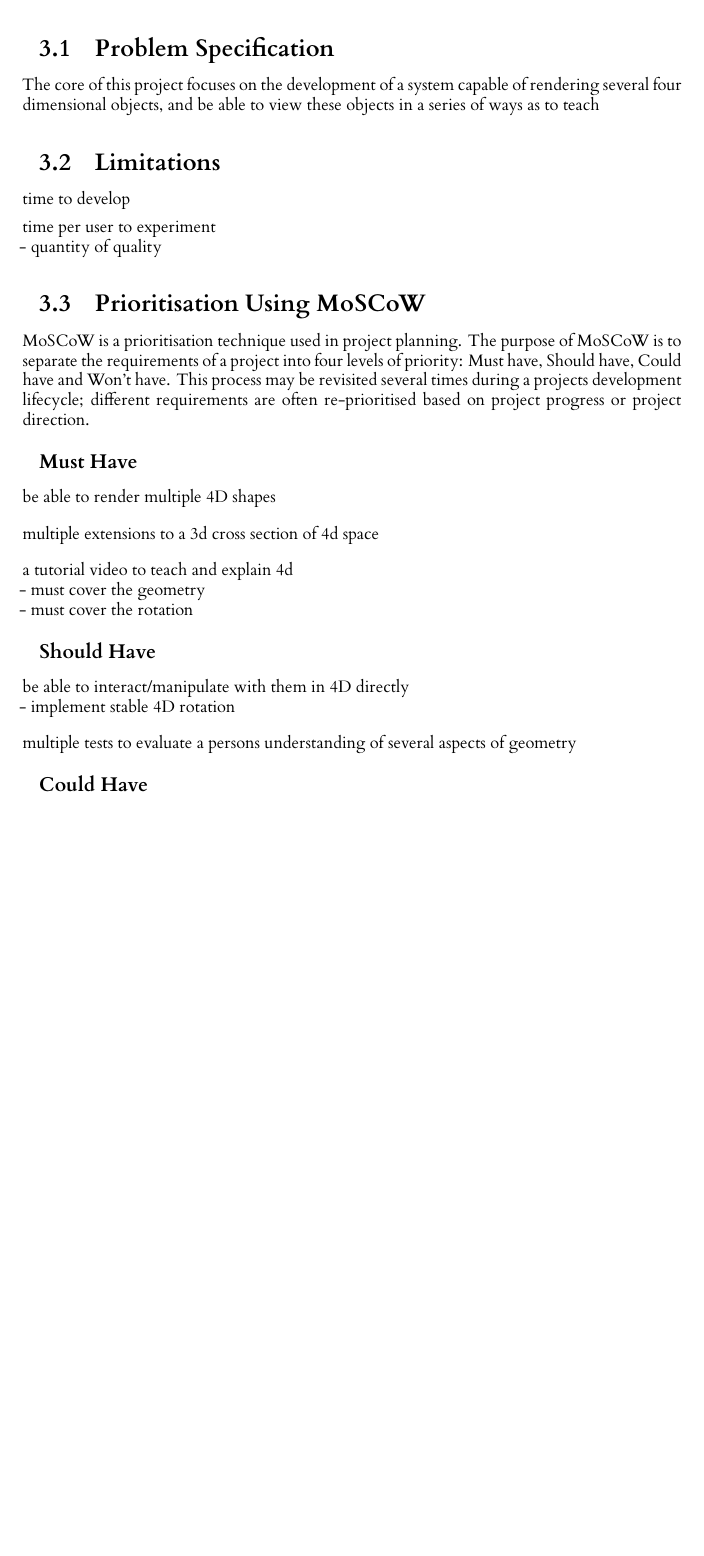
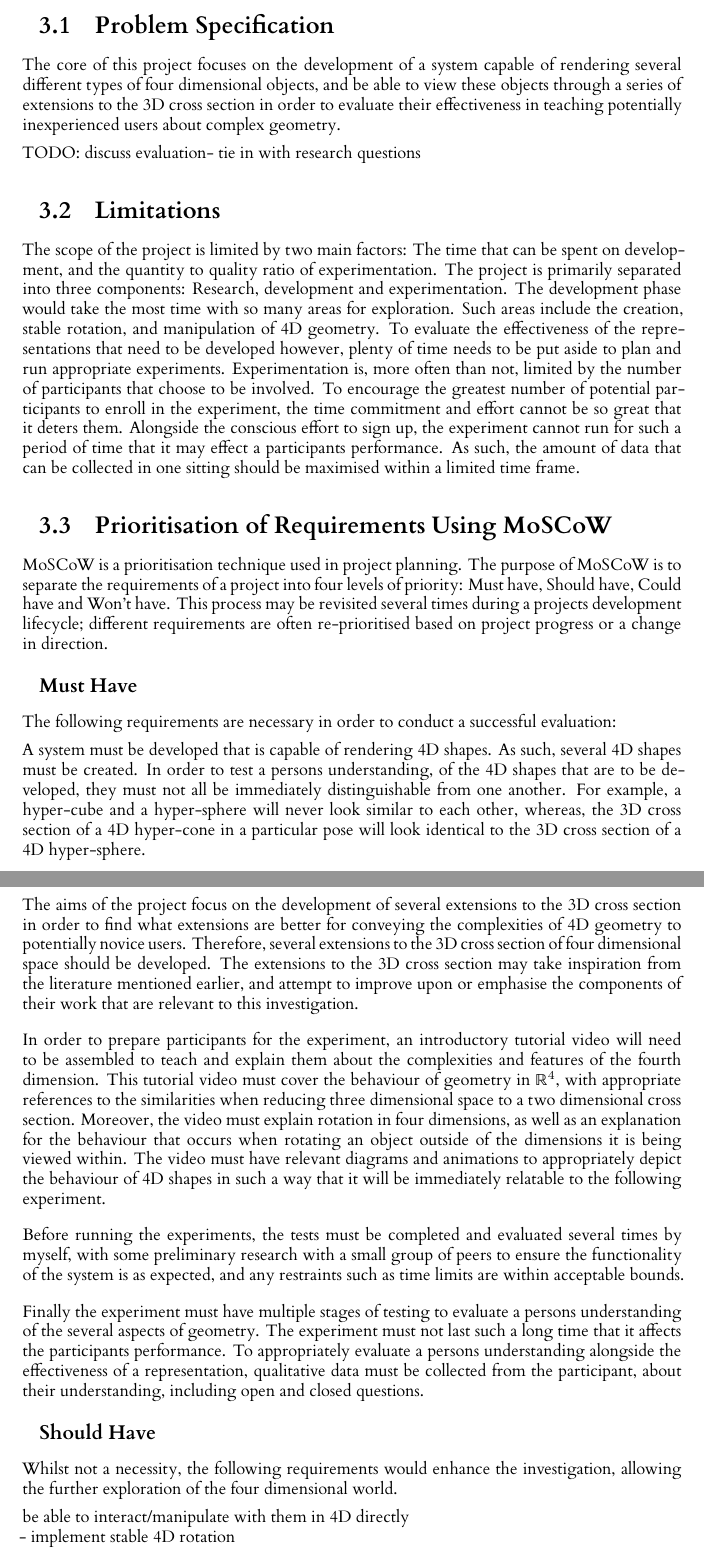
Before and after one commit to JoeSubbi/Investigation-into-4D-Shapes, a LaTeX thesis (dissertation/l4proj.tex): part of page 16 of 28 before the commit and two parts of pages 16 and 17 of 29 after it, the two joined at a grey line, cut so that both start at the same text, the shorter picture padded with empty space. Compiled offline with XeLaTeX.

Commit message:
Summarise limitations of the project and Must have requirements
Signed-off-by: JoeSubbi <joe.subbiani@gmail.com>

```diff
--- a/dissertation/l4proj.tex
+++ b/dissertation/l4proj.tex
@@ -343,38 +343,40 @@ TODO: 5 phases of learning process
 
 \section{Problem Specification}
 
-% teach people, and develop something suited to teaching people
+The core of this project focuses on the development of a system capable of rendering several different types of four dimensional objects, and be able to view these objects through a series of extensions to the 3D cross section in order to evaluate their effectiveness in teaching potentially inexperienced users about complex geometry.
 
-% self defined project with the goal of teaching people about abstract mathematical concepts
-
-The core of this project focuses on the development of a system capable of rendering several four dimensional objects, and be able to view these objects in a series of ways as to teach
+TODO: discuss evaluation- tie in with research questions
 
 \section{Limitations}
 
-time to develop
+The scope of the project is limited by two main factors: The time that can be spent on development, and the quantity to quality ratio of experimentation.
+The project is primarily separated into three components: Research, development and experimentation. The development phase would take the most time with so many areas for exploration. Such areas include the creation, stable rotation, and manipulation of 4D geometry. To evaluate the effectiveness of the representations that need to be developed however, plenty of time needs to be put aside to plan and run appropriate experiments.
+Experimentation is, more often than not, limited by the number of participants that choose to be involved. To encourage the greatest number of potential participants to enroll in the experiment, the time commitment and effort cannot be so great that it deters them. Alongside the conscious effort to sign up, the experiment cannot run for such a period of time that it may effect a participants performance. As such, the amount of data that can be collected in one sitting should be maximised within a limited time frame.
 
-time per user to experiment\\
- - quantity of quality
+\section{Prioritisation of Requirements Using MoSCoW}
 
-\section{Prioritisation Using MoSCoW}
-
-MoSCoW is a prioritisation technique used in project planning. The purpose of MoSCoW is to separate the requirements of a project into four levels of priority: Must have, Should have, Could have and Won't have. This process may be revisited several times during a projects development lifecycle; different requirements are often re-prioritised based on project progress or project direction.
+MoSCoW is a prioritisation technique used in project planning. The purpose of MoSCoW is to separate the requirements of a project into four levels of priority: Must have, Should have, Could have and Won't have. This process may be revisited several times during a projects development lifecycle; different requirements are often re-prioritised based on project progress or a change in direction.
 
 \subsection*{Must Have}
 
-be able to render multiple 4D shapes
+The following requirements are necessary in order to conduct a successful evaluation:
+
+A system must be developed that is capable of rendering 4D shapes. As such, several 4D shapes must be created.
+In order to test a persons understanding, of the 4D shapes that are to be developed, they must not all be immediately distinguishable from one another. For example, a hyper-cube and a hyper-sphere will never look similar to each other, whereas, the 3D cross section of a 4D hyper-cone in a particular pose will look identical to the 3D cross section of a 4D hyper-sphere.
 \vskip 0.5em
-multiple extensions to a 3d cross section of 4d space
+The aims of the project focus on the development of several extensions to the 3D cross section in order to find what extensions are better for conveying the complexities of 4D geometry to potentially novice users. Therefore, several extensions to the 3D cross section of four dimensional space should be developed. The extensions to the 3D cross section may take inspiration from the literature mentioned earlier, and attempt to improve upon or emphasise the components of their work that are relevant to this investigation.
 \vskip 0.5em
-a tutorial video to teach and explain 4d\\
- - must cover the geometry\\
- - must cover the rotation
+In order to prepare participants for the experiment, an introductory tutorial video will need to be assembled to teach and explain them about the complexities and features of the fourth dimension. This tutorial video must cover the behaviour of geometry in $\mathbb{R}^4$, with appropriate references to the similarities when reducing three dimensional space to a two dimensional cross section. Moreover, the video must explain rotation in four dimensions, as well as an explanation for the behaviour that occurs when rotating an object outside of the dimensions it is being viewed within. The video must have relevant diagrams and animations to appropriately depict the behaviour of 4D shapes in such a way that it will be immediately relatable to the following experiment.
+\vskip 0.5em
+Before running the experiments, the tests must be completed and evaluated several times by myself, with some preliminary research with a small group of peers to ensure the functionality of the system is as expected, and any restraints such as time limits are within acceptable bounds.
+\vskip 0.5em
+Finally the experiment must have multiple stages of testing to evaluate a persons understanding of the several aspects of geometry. The experiment must not last such a long time that it affects the participants performance. To appropriately evaluate a persons understanding alongside the effectiveness of a representation, qualitative data must be collected from the participant, about their understanding, including open and closed questions.
 
 \subsection*{Should Have}
 
+Whilst not a necessity, the following requirements would enhance the investigation, allowing the further exploration of the four dimensional world.
+
 be able to interact/manipulate with them in 4D directly\\
  - implement stable 4D rotation
-\vskip 0.5em
-multiple tests to evaluate a persons understanding of several aspects of geometry
 
 \subsection*{Could Have}
```
Also changed, not shown: dissertation/l4proj.tex (34 more changed lines).
